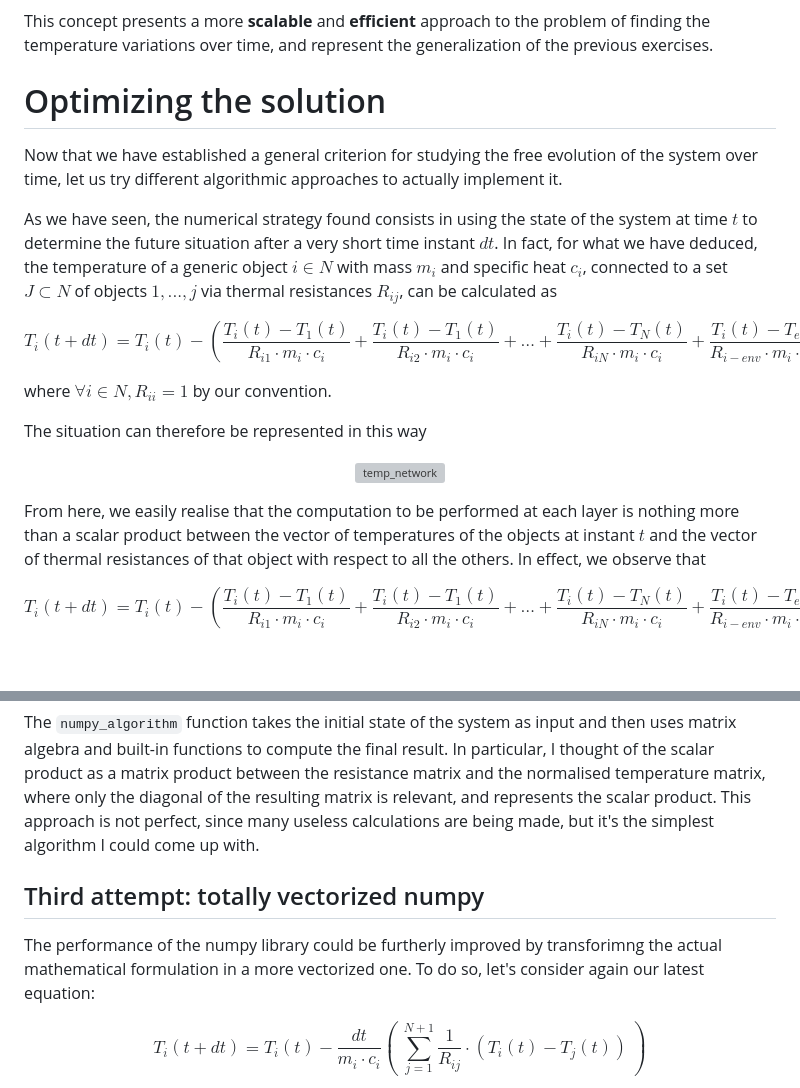
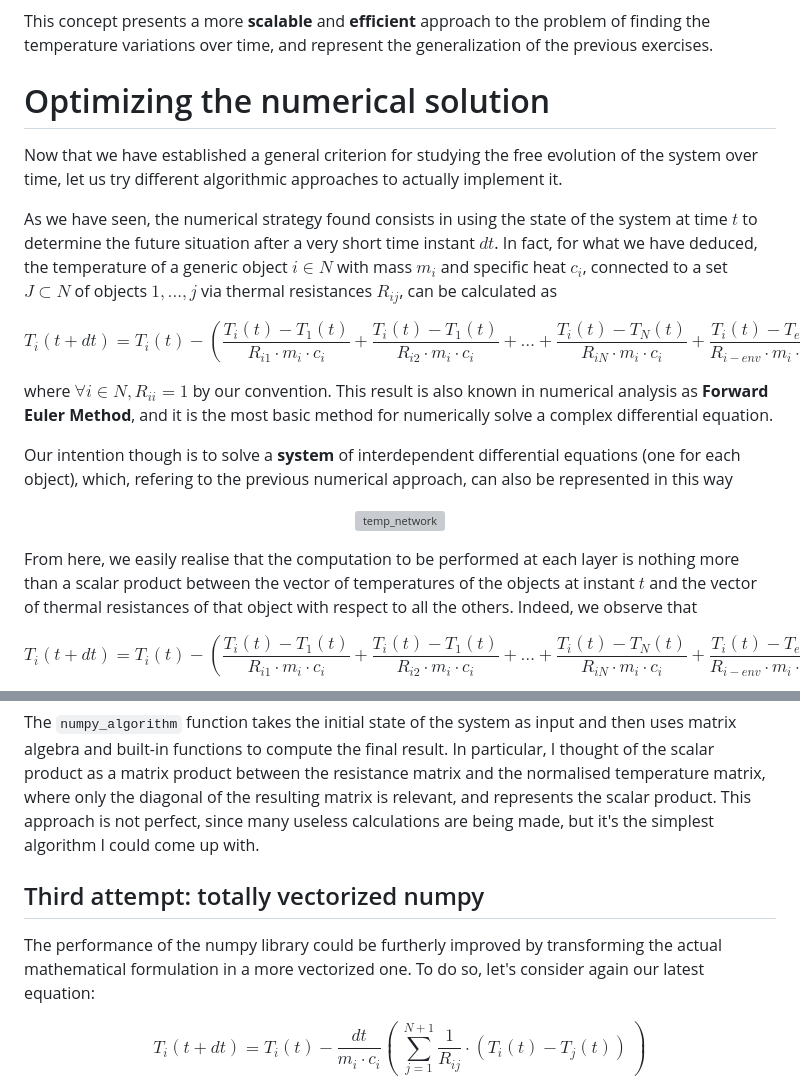
Before and after one commit to leonardobertolani/temperatures, a Markdown page: README.md, 2 parts joined by grey strips. GitHub-like rendering; blank space fills up the shorter version; grey boxes are pictures that could not be loaded.

```diff
--- a/README.md
+++ b/README.md
@@ -294,7 +295,7 @@ This concept presents a more **scalable** and **efficient** approach to the prob
 
 
 
-# Optimizing the solution
+# Optimizing the numerical solution
 Now that we have established a general criterion for studying the free evolution
 of the system over time, let us try different algorithmic approaches to actually implement it.
 
@@ -307,16 +308,16 @@ $$
 T_i(t + dt) = T_i(t) - (\frac{T_i(t) - T_1(t)}{R_{i1} \cdot m_i \cdot c_i} + \frac{T_i(t) - T_1(t)}{R_{i2} \cdot m_i \cdot c_i} + \ldots + \frac{T_i(t) - T_N(t)}{R_{iN} \cdot m_i \cdot c_i} + \frac{T_i(t) - T_{env}}{R_{i-env} \cdot m_i \cdot c_i}) \cdot dt
 $$
 
-where $\forall i \in N, R_{ii} = 1$ by our convention.
+where $\forall i \in N, R_{ii} = 1$ by our convention. This result is also known in numerical analysis as **Forward Euler Method**, and it is the most basic method for numerically solve a complex differential equation.
 
-The situation can therefore be represented in this way
+Our intention though is to solve a **system** of interdependent differential equations (one for each object), which, refering to the previous numerical approach, can also be represented in this way
 
 <p align="center">
   <img width="635" alt="temp_network" src="https://github.com/user-attachments/assets/202e39f9-e628-4708-9342-d71fb29380e7">
 </p>
 
 From here, we easily realise that the computation to be performed at each layer is nothing more than a scalar product between the vector of temperatures of the objects at instant $t$ and the vector of thermal resistances of
-that object with respect to all the others. In effect, we observe that
+that object with respect to all the others. Indeed, we observe that
 
 $$
 T_i(t + dt) = T_i(t) - (\frac{T_i(t) - T_1(t)}{R_{i1} \cdot m_i \cdot c_i} + \frac{T_i(t) - T_1(t)}{R_{i2} \cdot m_i \cdot c_i} + \ldots + \frac{T_i(t) - T_N(t)}{R_{iN} \cdot m_i \cdot c_i} + \frac{T_i(t) - T_{env}}{R_{i-env} \cdot m_i \cdot c_i}) \cdot dt
@@ -404,8 +439,14 @@ The `numpy_algorithm` function takes the initial state of the system as input an
 where only the diagonal of the resulting matrix is relevant, and represents the scalar product. This approach is not perfect, since many useless calculations are being made, but it's the simplest algorithm I could come up with.
 
 
+
+
+
+
+
+
 ## Third attempt: totally vectorized numpy
-The performance of the numpy library could be furtherly improved by transforimng the actual mathematical formulation in a more vectorized one.
+The performance of the numpy library could be furtherly improved by transforming the actual mathematical formulation in a more vectorized one.
 To do so, let's consider again our latest equation:
 
 $$
```
Also changed, not shown: other parts of README.md (+42 -7 lines).
